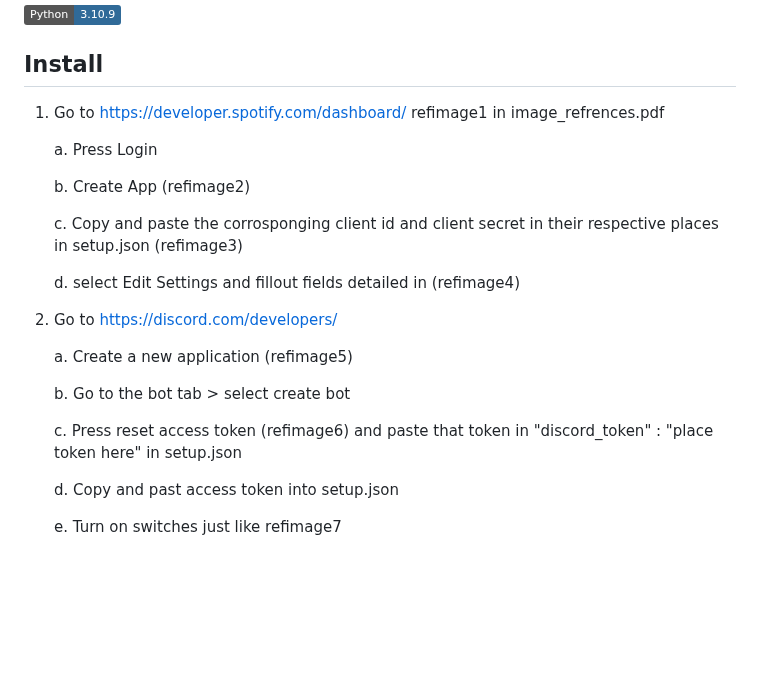
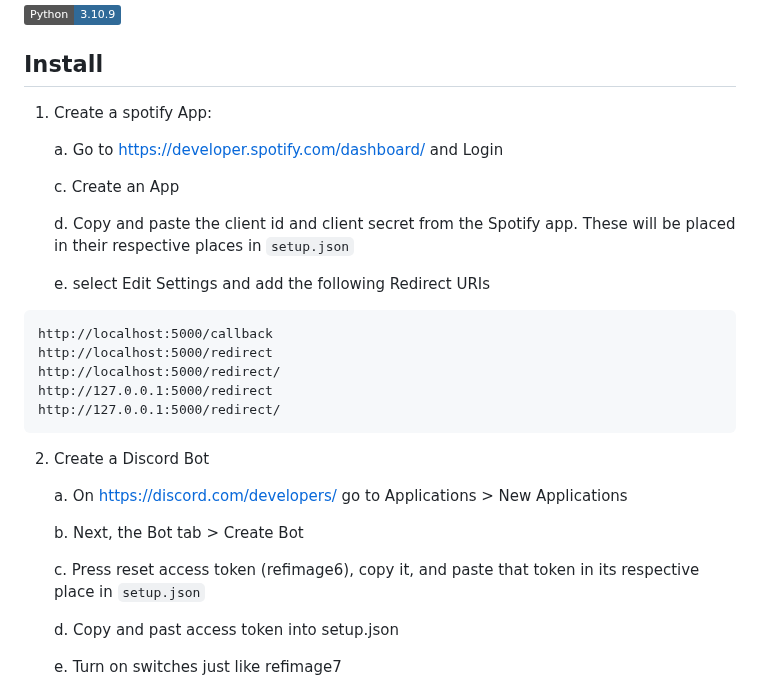
Before and after one commit to wildxmxtt/spotbot2, a Markdown page: README.md, the part around the change. GitHub-like rendering; badges without logos; blank space fills up the shorter version.

Commit message:
Began a readme rewrite

````diff
--- a/README.md
+++ b/README.md
@@ -14,23 +14,31 @@ A discord bot that scrapes users spotify links from a set channel and automatica
 
 
 ## Install
-1. Go to https://developer.spotify.com/dashboard/ refimage1 in image_refrences.pdf
+1. Create a spotify App:
 
-    a. Press Login
+    a. Go to https://developer.spotify.com/dashboard/ and Login
 
-    b. Create App (refimage2)
+    c. Create an App
 
-    c. Copy and paste the corrosponging client id and client secret in their respective places in setup.json (refimage3)
+    d. Copy and paste the client id and client secret from the Spotify app. These will be placed in their respective places in `setup.json`
 
-    d. select Edit Settings and fillout fields detailed in (refimage4)
+    e. select Edit Settings and add the following Redirect URIs
 
- 2. Go to https://discord.com/developers/
+```
+http://localhost:5000/callback
+http://localhost:5000/redirect
+http://localhost:5000/redirect/
+http://127.0.0.1:5000/redirect
+http://127.0.0.1:5000/redirect/
+```
 
-    a. Create a new application (refimage5)
+ 2. Create a Discord Bot
 
-    b. Go to the bot tab > select create bot
+    a. On https://discord.com/developers/ go to Applications > New Applications
 
-    c. Press reset access token (refimage6) and paste that token in "discord_token" : "place token here" in setup.json
+    b. Next, the Bot tab > Create Bot
+
+    c. Press reset access token (refimage6), copy it, and paste that token in its respective place in `setup.json`
 
     d. Copy and past access token into setup.json
 
````
